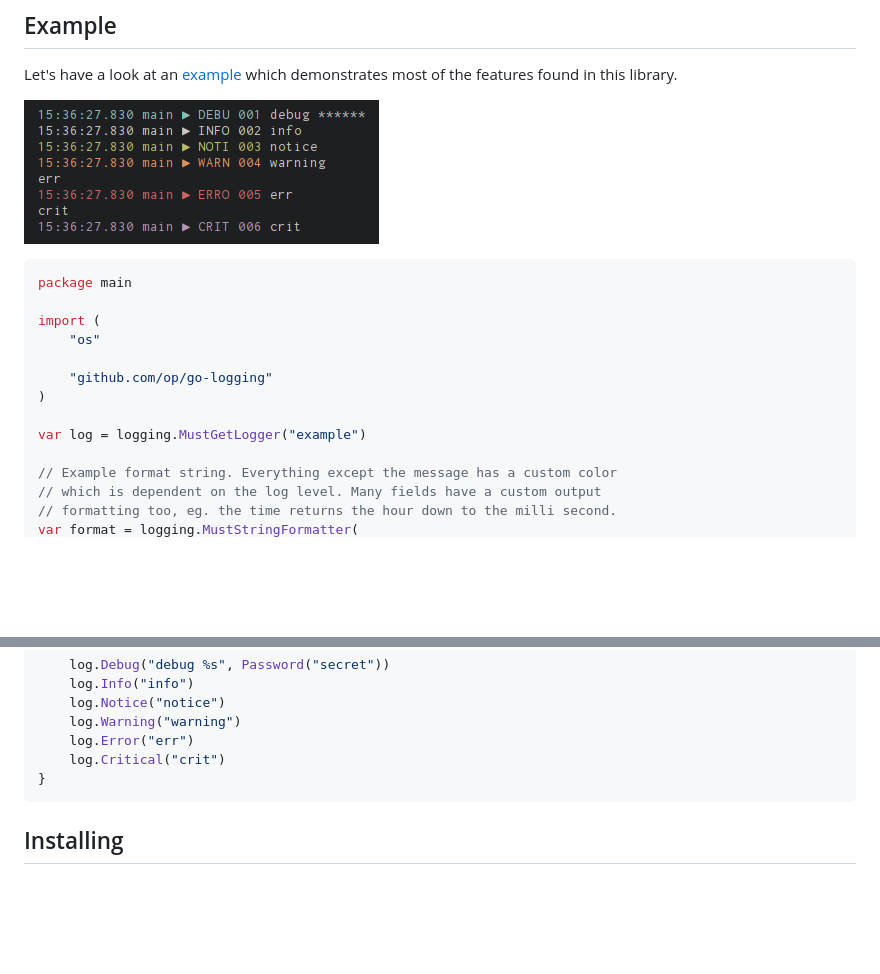
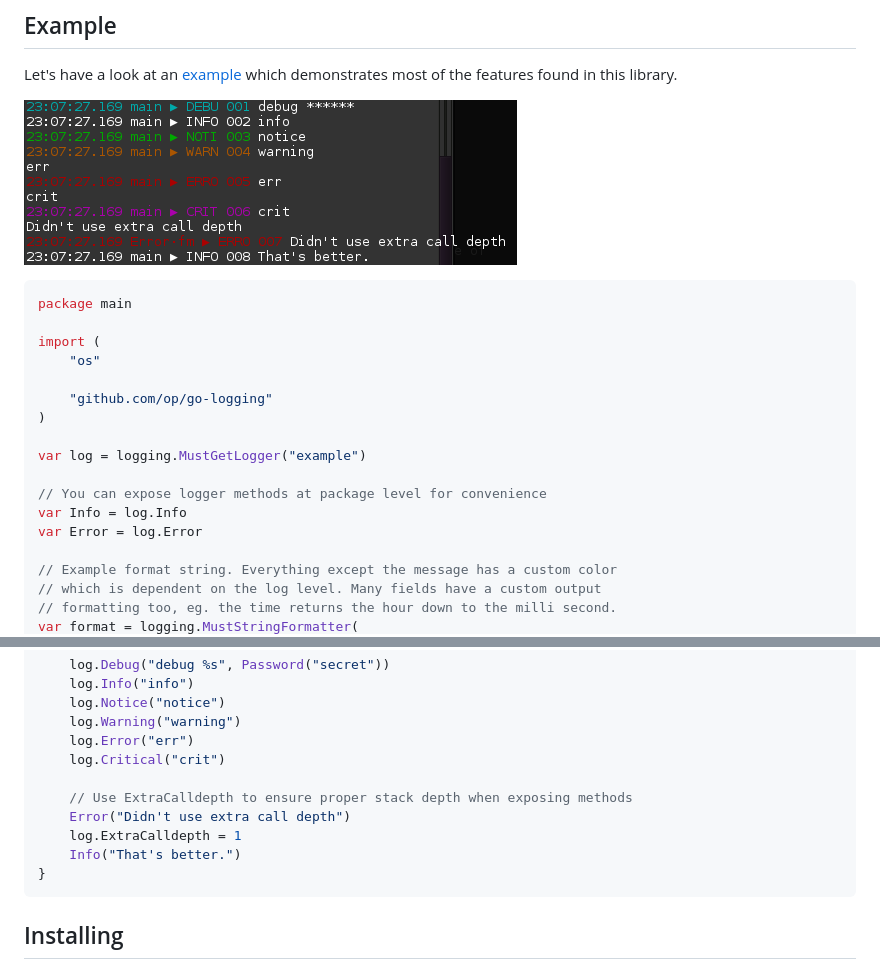
Before and after one commit to op/go-logging, a Markdown page: README.md, 2 parts joined by grey strips. Drawn GitHub-style; pictures changed too: examples/example.png; blank space fills up the shorter version.

````diff
--- a/README.md
+++ b/README.md
@@ -25,6 +25,10 @@ import (
 
 var log = logging.MustGetLogger("example")
 
+// You can expose logger methods at package level for convenience
+var Info = log.Info
+var Error = log.Error
+
 // Example format string. Everything except the message has a custom color
 // which is dependent on the log level. Many fields have a custom output
 // formatting too, eg. the time returns the hour down to the milli second.
@@ -63,6 +67,11 @@ func main() {
 	log.Warning("warning")
 	log.Error("err")
 	log.Critical("crit")
+
+	// Use ExtraCalldepth to ensure proper stack depth when exposing methods
+	Error("Didn't use extra call depth")
+	log.ExtraCalldepth = 1
+	Info("That's better.")
 }
 ```
 
````
Also changed, not shown: other parts of README.md (+1 -1 lines), 2 other files.
